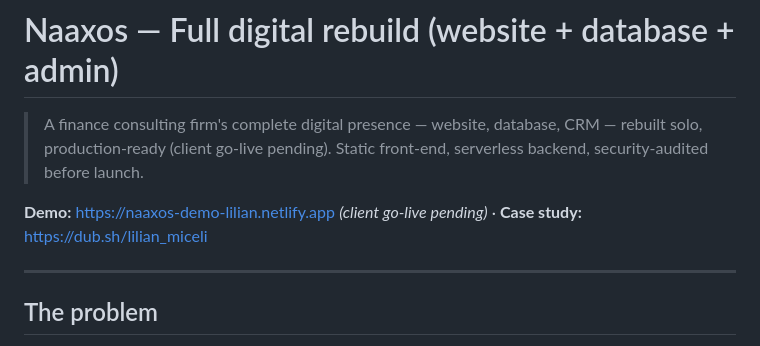
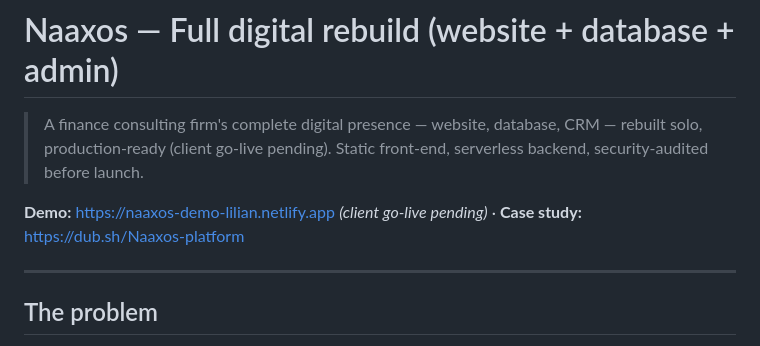
Before and after one commit to lilian2004/naaxos-platform, a Markdown page: README.md, the part around the change. Rendered like a GitHub page.

```diff
--- a/README.md
+++ b/README.md
@@ -2,7 +2,7 @@
 
 > A finance consulting firm's complete digital presence — website, database, CRM — rebuilt solo, production-ready (client go-live pending). Static front-end, serverless backend, security-audited before launch.
 
-**Demo:** https://naaxos-demo-lilian.netlify.app *(client go-live pending)* · **Case study:** https://dub.sh/lilian_miceli
+**Demo:** https://naaxos-demo-lilian.netlify.app *(client go-live pending)* · **Case study:** https://dub.sh/Naaxos-platform
 
 ---
 
```
